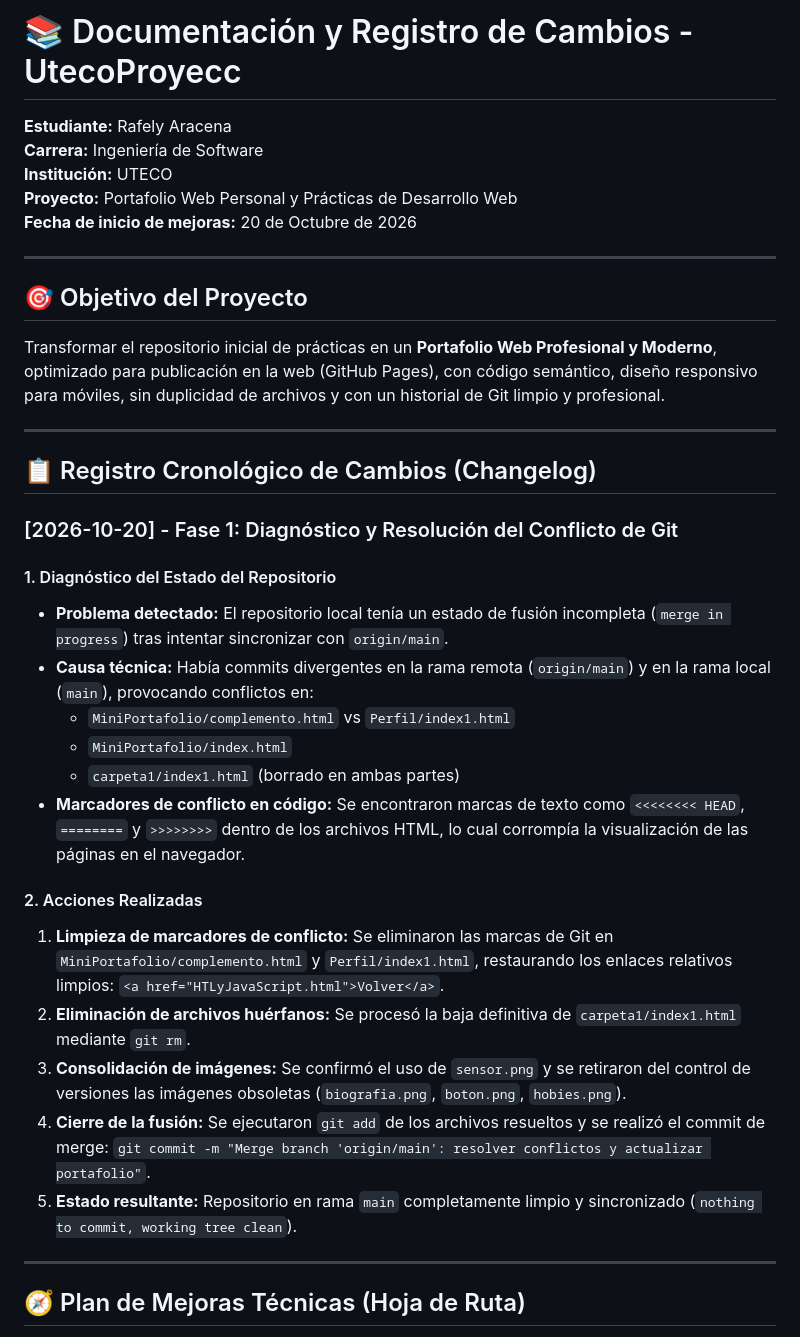
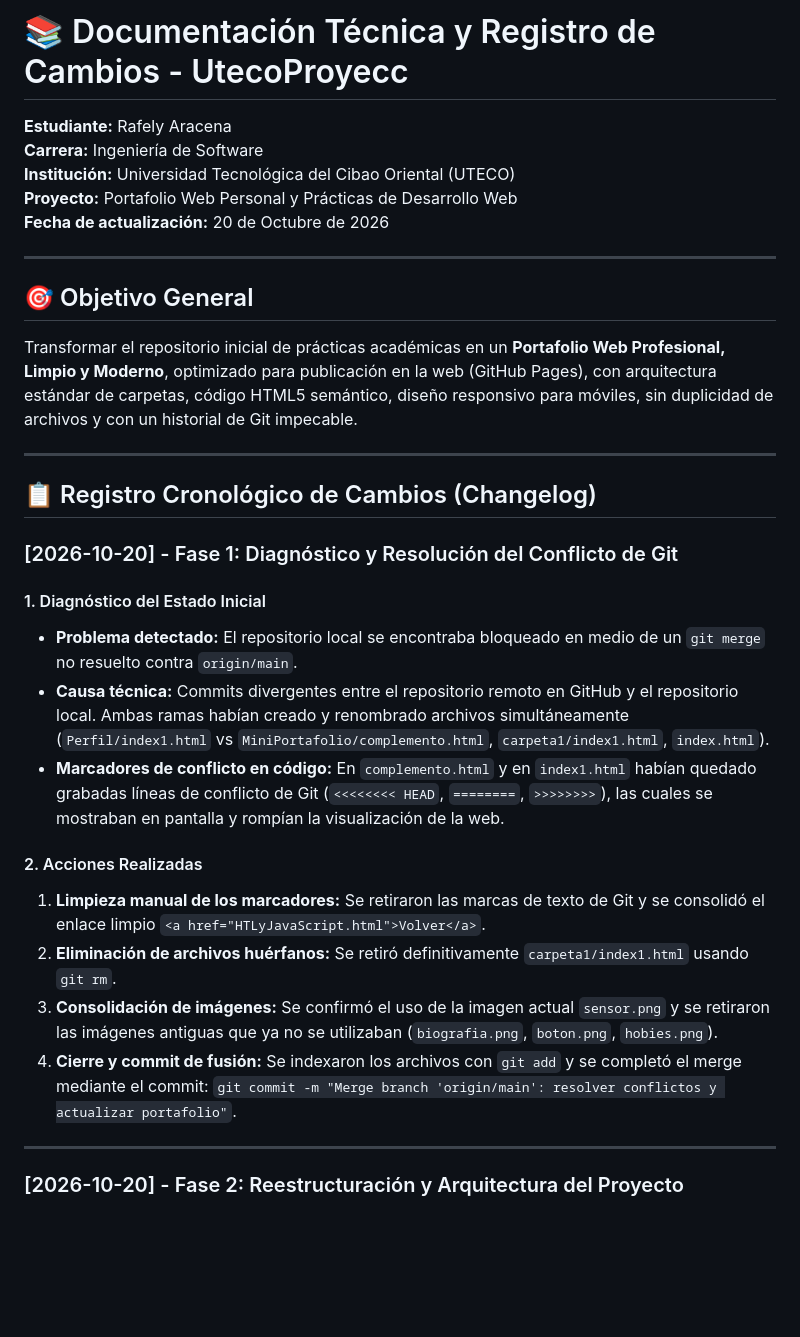
Before and after one commit to Jaco-design/UtecoProyecc, a Markdown page: DOCUMENTACION.md, the part around one of its changes. Rendered like a GitHub page; blank space fills up the shorter version.

```diff
--- a/DOCUMENTACION.md
+++ b/DOCUMENTACION.md
@@ -1,16 +1,16 @@
-# 📚 Documentación y Registro de Cambios - UtecoProyecc
+# 📚 Documentación Técnica y Registro de Cambios - UtecoProyecc
 
 **Estudiante:** Rafely Aracena
 **Carrera:** Ingeniería de Software
-**Institución:** UTECO
+**Institución:** Universidad Tecnológica del Cibao Oriental (UTECO)
 **Proyecto:** Portafolio Web Personal y Prácticas de Desarrollo Web
-**Fecha de inicio de mejoras:** 20 de Octubre de 2026
+**Fecha de actualización:** 20 de Octubre de 2026
 
 ---
 
-## 🎯 Objetivo del Proyecto
+## 🎯 Objetivo General
 
-Transformar el repositorio inicial de prácticas en un **Portafolio Web Profesional y Moderno**, optimizado para publicación en la web (GitHub Pages), con código semántico, diseño responsivo para móviles, sin duplicidad de archivos y con un historial de Git limpio y profesional.
+Transformar el repositorio inicial de prácticas académicas en un **Portafolio Web Profesional, Limpio y Moderno**, optimizado para publicación en la web (GitHub Pages), con arquitectura estándar de carpetas, código HTML5 semántico, diseño responsivo para móviles, sin duplicidad de archivos y con un historial de Git impecable.
 
 ---
 
@@ -18,23 +18,19 @@ Transformar el repositorio inicial de prácticas en un **Portafolio Web Profesio
 
 ### [2026-10-20] - Fase 1: Diagnóstico y Resolución del Conflicto de Git
 
-#### 1. Diagnóstico del Estado del Repositorio
-* **Problema detectado:** El repositorio local tenía un estado de fusión incompleta (`merge in progress`) tras intentar sincronizar con `origin/main`.
-* **Causa técnica:** Había commits divergentes en la rama remota (`origin/main`) y en la rama local (`main`), provocando conflictos en:
-  * `MiniPortafolio/complemento.html` vs `Perfil/index1.html`
-  * `MiniPortafolio/index.html`
-  * `carpeta1/index1.html` (borrado en ambas partes)
-* **Marcadores de conflicto en código:** Se encontraron marcas de texto como `<<<<<<<< HEAD`, `========` y `>>>>>>>>` dentro de los archivos HTML, lo cual corrompía la visualización de las páginas en el navegador.
+#### 1. Diagnóstico del Estado Inicial
+* **Problema detectado:** El repositorio local se encontraba bloqueado en medio de un `git merge` no resuelto contra `origin/main`.
+* **Causa técnica:** Commits divergentes entre el repositorio remoto en GitHub y el repositorio local. Ambas ramas habían creado y renombrado archivos simultáneamente (`Perfil/index1.html` vs `MiniPortafolio/complemento.html`, `carpeta1/index1.html`, `index.html`).
+* **Marcadores de conflicto en código:** En `complemento.html` y en `index1.html` habían quedado grabadas líneas de conflicto de Git (`<<<<<<<< HEAD`, `========`, `>>>>>>>>`), las cuales se mostraban en pantalla y rompían la visualización de la web.
 
 #### 2. Acciones Realizadas
-1. **Limpieza de marcadores de conflicto:** Se eliminaron las marcas de Git en `MiniPortafolio/complemento.html` y `Perfil/index1.html`, restaurando los enlaces relativos limpios: `<a href="HTLyJavaScript.html">Volver</a>`.
-2. **Eliminación de archivos huérfanos:** Se procesó la baja definitiva de `carpeta1/index1.html` mediante `git rm`.
-3. **Consolidación de imágenes:** Se confirmó el uso de `sensor.png` y se retiraron del control de versiones las imágenes obsoletas (`biografia.png`, `boton.png`, `hobies.png`).
-4. **Cierre de la fusión:** Se ejecutaron `git add` de los archivos resueltos y se realizó el commit de merge:
+1. **Limpieza manual de los marcadores:** Se retiraron las marcas de texto de Git y se consolidó el enlace limpio `<a href="HTLyJavaScript.html">Volver</a>`.
+2. **Eliminación de archivos huérfanos:** Se retiró definitivamente `carpeta1/index1.html` usando `git rm`.
+3. **Consolidación de imágenes:** Se confirmó el uso de la imagen actual `sensor.png` y se retiraron las imágenes antiguas que ya no se utilizaban (`biografia.png`, `boton.png`, `hobies.png`).
+4. **Cierre y commit de fusión:** Se indexaron los archivos con `git add` y se completó el merge mediante el commit:
    `git commit -m "Merge branch 'origin/main': resolver conflictos y actualizar portafolio"`.
-5. **Estado resultante:** Repositorio en rama `main` completamente limpio y sincronizado (`nothing to commit, working tree clean`).
 
 ---
 
-## 🧭 Plan de Mejoras Técnicas (Hoja de Ruta)
+### [2026-10-20] - Fase 2: Reestructuración y Arquitectura del Proyecto
 
```
Also changed, not shown: other parts of DOCUMENTACION.md (+83 -19 lines).
